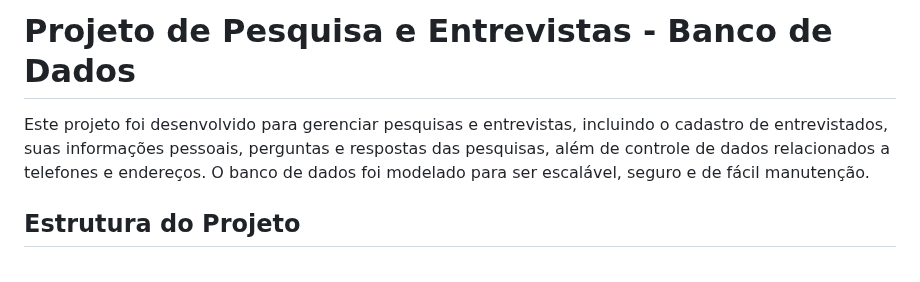
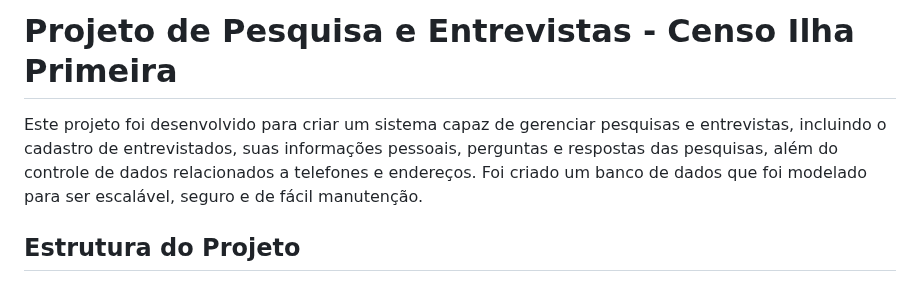
Before and after one commit to GuiDDuran/Projeto-BI-2024.2, a Markdown page: README.md, the part around the change. Rendered like a GitHub page.

```diff
--- a/README.md
+++ b/README.md
@@ -1,6 +1,6 @@
-# Projeto de Pesquisa e Entrevistas - Banco de Dados
+# Projeto de Pesquisa e Entrevistas - Censo Ilha Primeira
 
-Este projeto foi desenvolvido para gerenciar pesquisas e entrevistas, incluindo o cadastro de entrevistados, suas informações pessoais, perguntas e respostas das pesquisas, além de controle de dados relacionados a telefones e endereços. O banco de dados foi modelado para ser escalável, seguro e de fácil manutenção.
+Este projeto foi desenvolvido para criar um sistema capaz de gerenciar pesquisas e entrevistas, incluindo o cadastro de entrevistados, suas informações pessoais, perguntas e respostas das pesquisas, além do controle de dados relacionados a telefones e endereços. Foi criado um banco de dados que foi modelado para ser escalável, seguro e de fácil manutenção.
 
 ## Estrutura do Projeto
 
```
